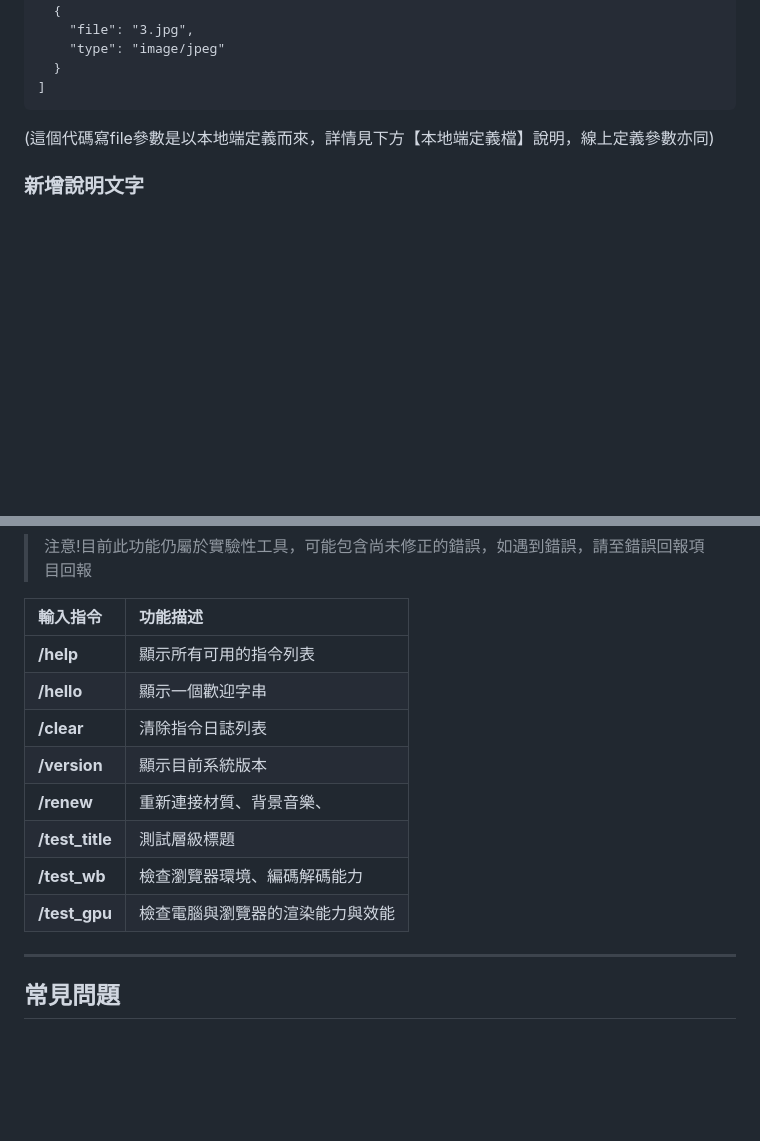
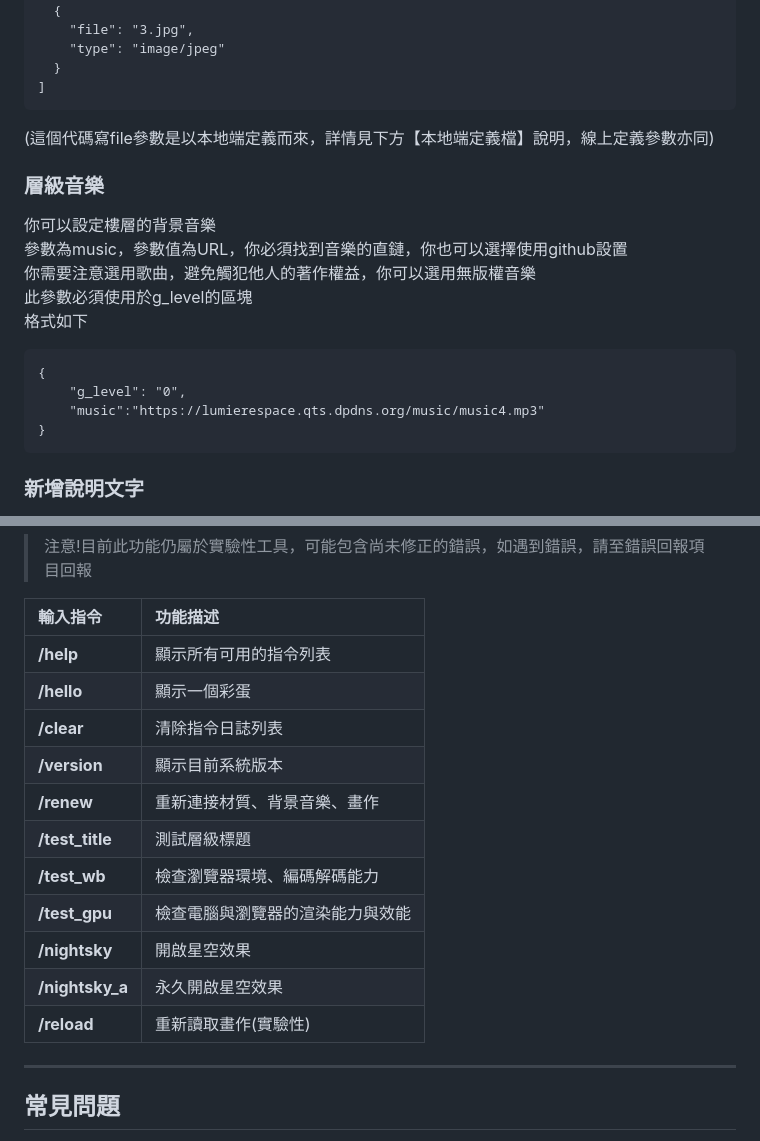
Before and after one commit to sally802528/LUMIERE-SPACE, a Markdown page: Online.md, 2 parts joined by grey strips. Rendered like a GitHub page; blank space fills up the shorter version.

````diff
--- a/Online.md
+++ b/Online.md
@@ -137,6 +137,20 @@ https://lumierespace.qts.dpdns.org/?load=sally802528/TEST_online_LS
 ```
 (這個代碼寫file參數是以本地端定義而來，詳情見下方【本地端定義檔】說明，線上定義參數亦同)
 
+### 層級音樂
+你可以設定樓層的背景音樂
+<br>參數為music，參數值為URL，你必須找到音樂的直鏈，你也可以選擇使用github設置
+<br>你需要注意選用歌曲，避免觸犯他人的著作權益，你可以選用無版權音樂
+<br>此參數必須使用於g_level的區塊
+<br>格式如下
+
+```
+{
+    "g_level": "0",
+    "music":"https://lumierespace.qts.dpdns.org/music/music4.mp3"
+}
+```
+
 ### 新增說明文字
 你可以在遊戲中按下Q鍵呼叫作品的說明視窗
 而你需要在定義檔中完善每個作品的說明文字
@@ -178,13 +245,16 @@ https://lumierespace.qts.dpdns.org/?load=sally802528/TEST_online_LS
 | 輸入指令 | 功能描述 |
 | :--- | :--- |
 | **/help** | 顯示所有可用的指令列表 |
-| **/hello** | 顯示一個歡迎字串 |
+| **/hello** | 顯示一個彩蛋 |
 | **/clear** | 清除指令日誌列表 |
 | **/version** | 顯示目前系統版本 |
-| **/renew** | 重新連接材質、背景音樂、 |
+| **/renew** | 重新連接材質、背景音樂、畫作 |
 | **/test_title** | 測試層級標題 |
 | **/test_wb** | 檢查瀏覽器環境、編碼解碼能力 |
 | **/test_gpu** | 檢查電腦與瀏覽器的渲染能力與效能 |
+| **/nightsky** | 開啟星空效果 |
+| **/nightsky_a** | 永久開啟星空效果 |
+| **/reload** | 重新讀取畫作(實驗性) |
 ---
 ## 常見問題
 
````
Also changed, not shown: other parts of Online.md (+53 -0 lines).
